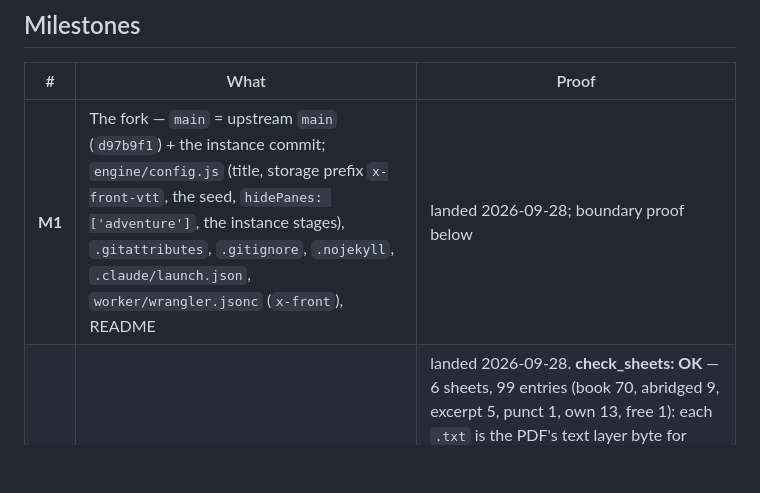
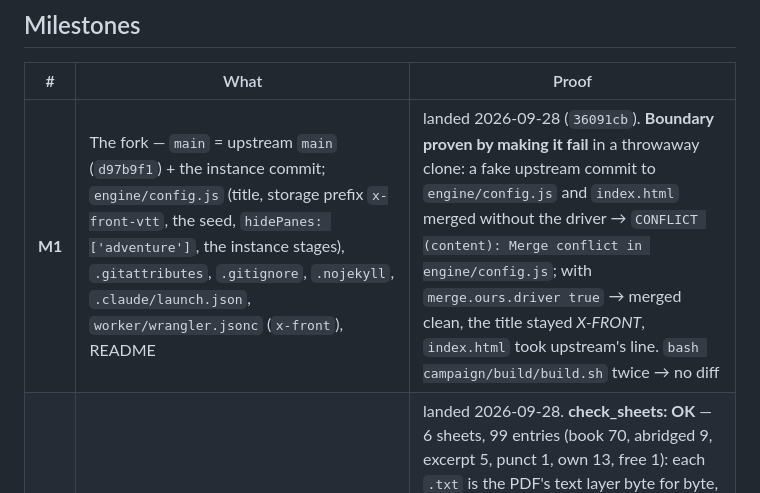
Before and after one commit to sortilege-inc/x-front, a Markdown page: campaign/PLAN.md, the part around the change. GitHub-like rendering; blank space fills up the shorter version.

Commit message:
PLAN: M1's boundary proof
Co-Authored-By: Claude Opus 5.5 <noreply@anthropic.com>

```diff
--- a/campaign/PLAN.md
+++ b/campaign/PLAN.md
@@ -42,7 +42,7 @@ books' own portraits; these are the campaign's. The `.png` duplicates are not co
 
 | # | What | Proof |
 |---|---|---|
-| **M1** | The fork — `main` = upstream `main` (`d97b9f1`) + the instance commit; `engine/config.js` (title, storage prefix `x-front-vtt`, the seed, `hidePanes: ['adventure']`, the instance stages), `.gitattributes`, `.gitignore`, `.nojekyll`, `.claude/launch.json`, `worker/wrangler.jsonc` (`x-front`), README | landed 2026-09-28; boundary proof below |
+| **M1** | The fork — `main` = upstream `main` (`d97b9f1`) + the instance commit; `engine/config.js` (title, storage prefix `x-front-vtt`, the seed, `hidePanes: ['adventure']`, the instance stages), `.gitattributes`, `.gitignore`, `.nojekyll`, `.claude/launch.json`, `worker/wrangler.jsonc` (`x-front`), README | landed 2026-09-28 (`36091cb`). **Boundary proven by making it fail** in a throwaway clone: a fake upstream commit to `engine/config.js` and `index.html` merged without the driver → `CONFLICT (content): Merge conflict in engine/config.js`; with `merge.ours.driver true` → merged clean, the title stayed *X-FRONT*, `index.html` took upstream's line. `bash campaign/build/build.sh` twice → no diff |
 | **M2** | The heroes — `campaign/source/extract_sheets.py` (PDF → `sheets.json`) · `check_sheets.py` · `convert_heroes.py` (→ `campaign/dsl/`) · `build/build_layer.sh` (→ `campaign/data/`) · `check_heroes.py` | landed 2026-09-28. **check_sheets: OK** — 6 sheets, 99 entries (book 70, abridged 9, excerpt 5, punct 1, own 13, free 1): each `.txt` is the PDF's text layer byte for byte, and the words of each sheet equal the template's labels plus the record's values, both ways; **proven by planted faults** (Stasis's *Paralyzed* → *stunned*, Tank's Focus 150 → 151: both reported, exit 1). **build_layer: OK** — 306 strings (1,465 occurrences) 0 uncovered · 0 short · 0 unsourced; 19 ids, none the corpus's; every reference resolves. **check_heroes: OK** — 464 checks over 6 heroes, 0 differ; **proven by planted faults** in the generated DSL (Tank's Focus 15, *Fearles*, both Stasis Effects to *stunned*: 4 reported, exit 1 — the misspelt name passes `build_layer`, which does not check a profile row's Name; `check_heroes` does) |
 | **M3** | The public pages — `campaign/docs/home.md` → `campaign/build/build_docs.py` → `campaign/data/docs.js`; `campaign/site/site.js` (tabs *X-FRONT* and *The heroes*, drawn from the layer's profiles + portraits), `campaign.css` | landed 2026-09-28. **build_docs: OK** (names gate: every capitalised word on a hero's sheet; **proven** by *Talahassee* → reported, exit 1). Browser on 8757: tabs *X-FRONT · The heroes* ahead of the VTT's (books off), robots meta, six cards with portraits; Stasis's page — facts, History, Personality, *Elemental Control: Velocity*, the sheet with 16 linked entries; *Elemental Burst* opens `#book/campaign/…` *Elemental Burst (Stasis)* ("…is Paralyzed for one round."), *Situation Awareness* opens the core's *Situational Awareness*, both with the books closed; 375 px: scrollWidth 375 on the home and a hero page; 0 console errors |
 | **M4** | The Narrator's seed — `campaign/source/gm.md` + the layer → `campaign/build/build_seed.py` → `campaign/pack/seed.json` | landed 2026-09-28. **build_seed: OK** — overview 2 cards, party 6 (Health/Focus/Karma: Flare 120/60/4, Half-Life 60/30/2, Regret 30/90/2, Stasis 10/115/2, Taboo 60/60/2, Tank 60/150/3); ids unique; gm.md's words = the pack's. Browser, fresh storage, through the gate's *Enter*: campaign *X-FRONT*, 6 heroes on their layer profiles, 14 ids seeded, no Adventure pane; Tank in the Inspector: trackers 60/150/3, damage *dMarvel × 3 + 4* (Agility), traits/tags/power groups as printed; the Health *−* button → 59 on the sheet and in the store, log "Tank: Health 60 → 59"; 0 console errors |
```
